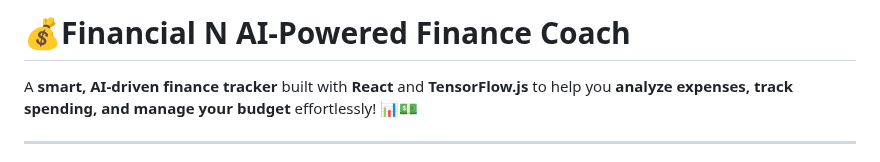
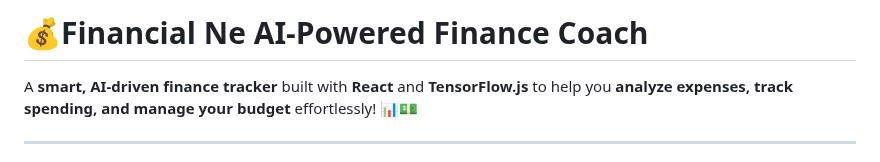
Before and after one commit to KelvCodes/AI-Powered-Finance-Coach, a Markdown page: README.md, the part around the change. GitHub-like rendering.

```diff
--- a/README.md
+++ b/README.md
@@ -1,4 +1,4 @@
-# 💰Financial N AI-Powered Finance Coach
+# 💰Financial Ne AI-Powered Finance Coach
 
 A **smart, AI-driven finance tracker** built with **React** and **TensorFlow.js** to help you **analyze expenses, track spending, and manage your budget** effortlessly! 📊💵
 
```
